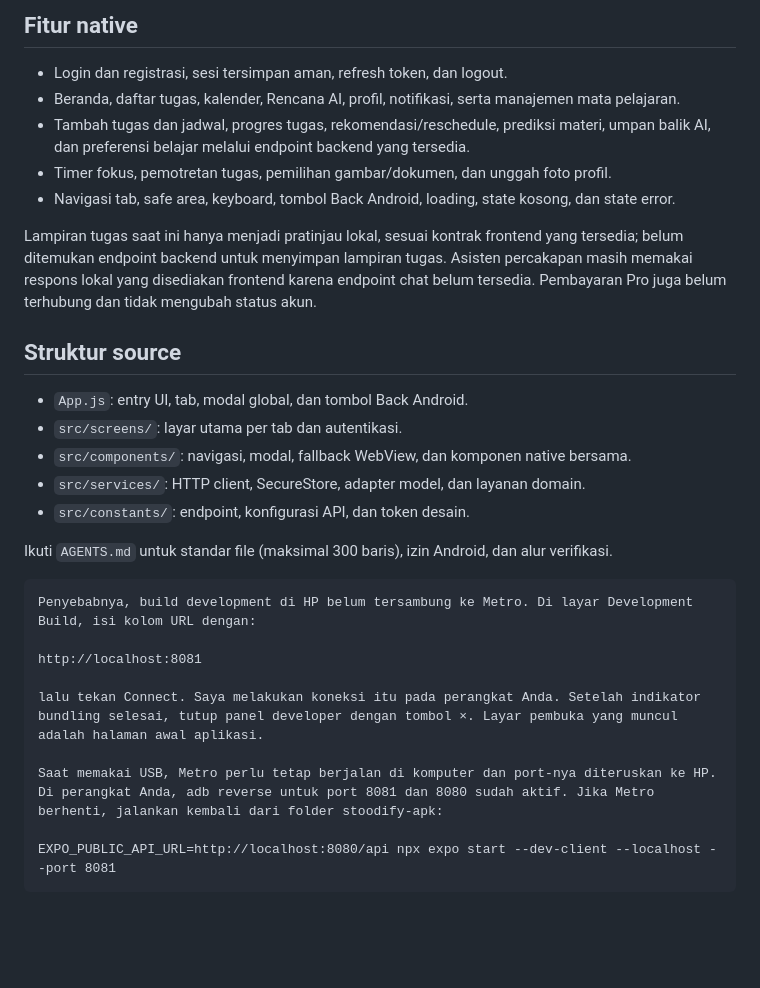
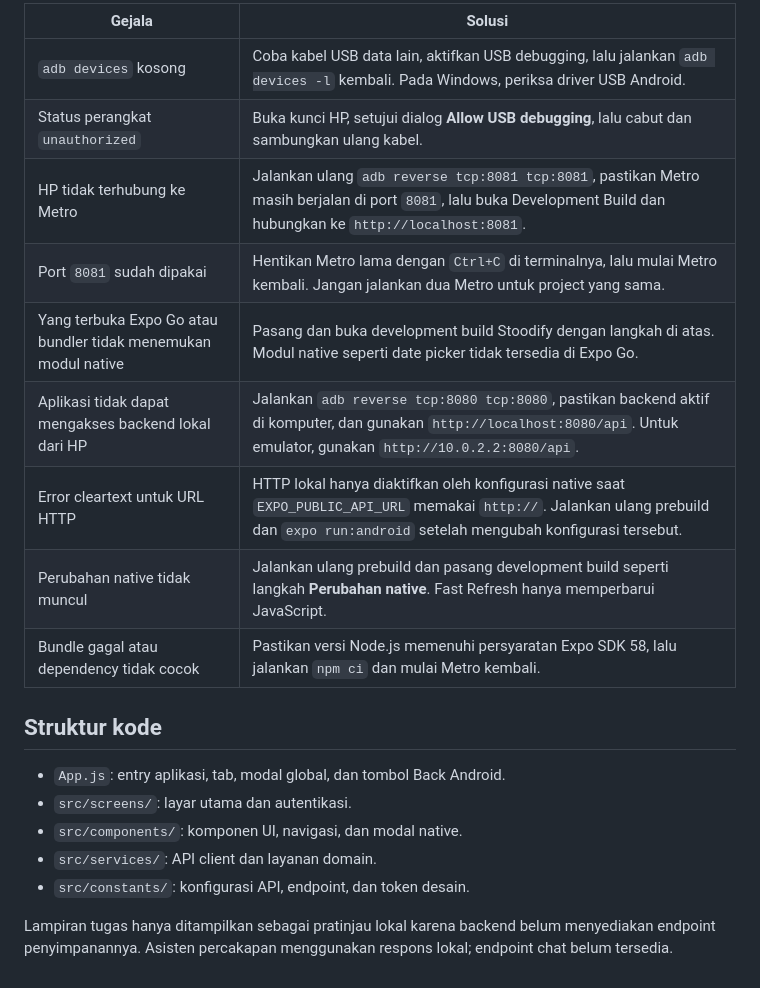
Before and after one commit to Sekawan-Inkubasi/stoodify-apk, a Markdown page: README.md, the part around one of its changes. Drawn GitHub-style; blank space fills up the shorter version.

````diff
--- a/README.md
+++ b/README.md
@@ -45,32 +130,22 @@ APK tersedia di `android/app/build/outputs/apk/release/app-release.apk`.
 
-## Fitur native
+| Gejala | Solusi |
+|---|---|
+| `adb devices` kosong | Coba kabel USB data lain, aktifkan USB debugging, lalu jalankan `adb devices -l` kembali. Pada Windows, periksa driver USB Android. |
+| Status perangkat `unauthorized` | Buka kunci HP, setujui dialog **Allow USB debugging**, lalu cabut dan sambungkan ulang kabel. |
+| HP tidak terhubung ke Metro | Jalankan ulang `adb reverse tcp:8081 tcp:8081`, pastikan Metro masih berjalan di port `8081`, lalu buka Development Build dan hubungkan ke `http://localhost:8081`. |
+| Port `8081` sudah dipakai | Hentikan Metro lama dengan `Ctrl+C` di terminalnya, lalu mulai Metro kembali. Jangan jalankan dua Metro untuk project yang sama. |
+| Yang terbuka Expo Go atau bundler tidak menemukan modul native | Pasang dan buka development build Stoodify dengan langkah di atas. Modul native seperti date picker tidak tersedia di Expo Go. |
+| Aplikasi tidak dapat mengakses backend lokal dari HP | Jalankan `adb reverse tcp:8080 tcp:8080`, pastikan backend aktif di komputer, dan gunakan `http://localhost:8080/api`. Untuk emulator, gunakan `http://10.0.2.2:8080/api`. |
+| Error cleartext untuk URL HTTP | HTTP lokal hanya diaktifkan oleh konfigurasi native saat `EXPO_PUBLIC_API_URL` memakai `http://`. Jalankan ulang prebuild dan `expo run:android` setelah mengubah konfigurasi tersebut. |
+| Perubahan native tidak muncul | Jalankan ulang prebuild dan pasang development build seperti langkah **Perubahan native**. Fast Refresh hanya memperbarui JavaScript. |
+| Bundle gagal atau dependency tidak cocok | Pastikan versi Node.js memenuhi persyaratan Expo SDK 58, lalu jalankan `npm ci` dan mulai Metro kembali. |
 
-- Login dan registrasi, sesi tersimpan aman, refresh token, dan logout.
-- Beranda, daftar tugas, kalender, Rencana AI, profil, notifikasi, serta manajemen mata pelajaran.
-- Tambah tugas dan jadwal, progres tugas, rekomendasi/reschedule, prediksi materi, umpan balik AI, dan preferensi belajar melalui endpoint backend yang tersedia.
-- Timer fokus, pemotretan tugas, pemilihan gambar/dokumen, dan unggah foto profil.
-- Navigasi tab, safe area, keyboard, tombol Back Android, loading, state kosong, dan state error.
+## Struktur kode
 
-Lampiran tugas saat ini hanya menjadi pratinjau lokal, sesuai kontrak frontend yang tersedia; belum ditemukan endpoint backend untuk menyimpan lampiran tugas. Asisten percakapan masih memakai respons lokal yang disediakan frontend karena endpoint chat belum tersedia. Pembayaran Pro juga belum terhubung dan tidak mengubah status akun.
+- `App.js`: entry aplikasi, tab, modal global, dan tombol Back Android.
+- `src/screens/`: layar utama dan autentikasi.
+- `src/components/`: komponen UI, navigasi, dan modal native.
+- `src/services/`: API client dan layanan domain.
+- `src/constants/`: konfigurasi API, endpoint, dan token desain.
 
-## Struktur source
-
-- `App.js`: entry UI, tab, modal global, dan tombol Back Android.
-- `src/screens/`: layar utama per tab dan autentikasi.
-- `src/components/`: navigasi, modal, fallback WebView, dan komponen native bersama.
-- `src/services/`: HTTP client, SecureStore, adapter model, dan layanan domain.
-- `src/constants/`: endpoint, konfigurasi API, dan token desain.
-
-Ikuti `AGENTS.md` untuk standar file (maksimal 300 baris), izin Android, dan alur verifikasi.
-
-```
-Penyebabnya, build development di HP belum tersambung ke Metro. Di layar Development Build, isi kolom URL dengan:
-
-http://localhost:8081
-
-lalu tekan Connect. Saya melakukan koneksi itu pada perangkat Anda. Setelah indikator bundling selesai, tutup panel developer dengan tombol ×. Layar pembuka yang muncul adalah halaman awal aplikasi.
-
-Saat memakai USB, Metro perlu tetap berjalan di komputer dan port-nya diteruskan ke HP. Di perangkat Anda, adb reverse untuk port 8081 dan 8080 sudah aktif. Jika Metro berhenti, jalankan kembali dari folder stoodify-apk:
-
-EXPO_PUBLIC_API_URL=http://localhost:8080/api npx expo start --dev-client --localhost --port 8081
-```
+Lampiran tugas hanya ditampilkan sebagai pratinjau lokal karena backend belum menyediakan endpoint penyimpanannya. Asisten percakapan menggunakan respons lokal; endpoint chat belum tersedia.
````
Also changed, not shown: other parts of README.md (+110 -25 lines).
